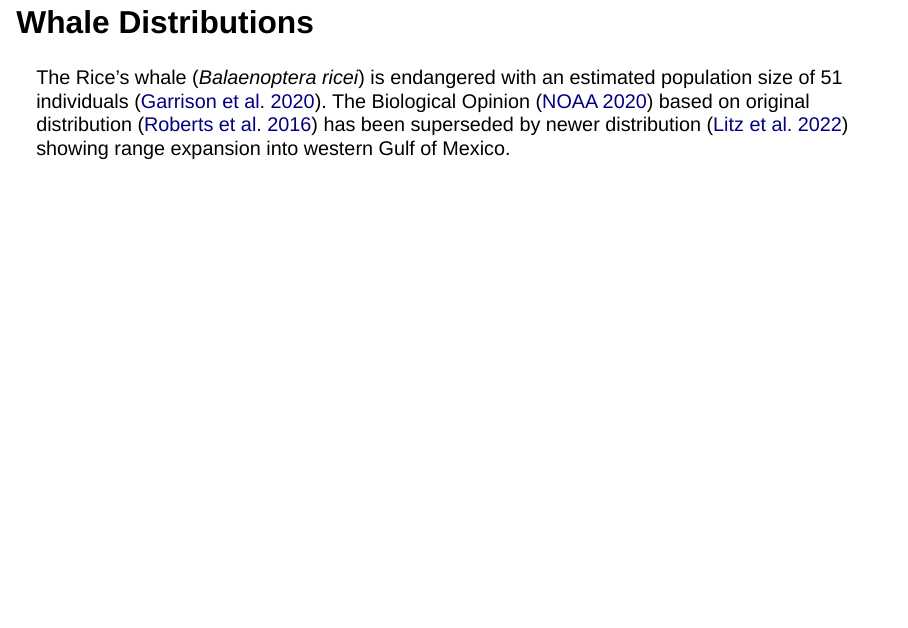
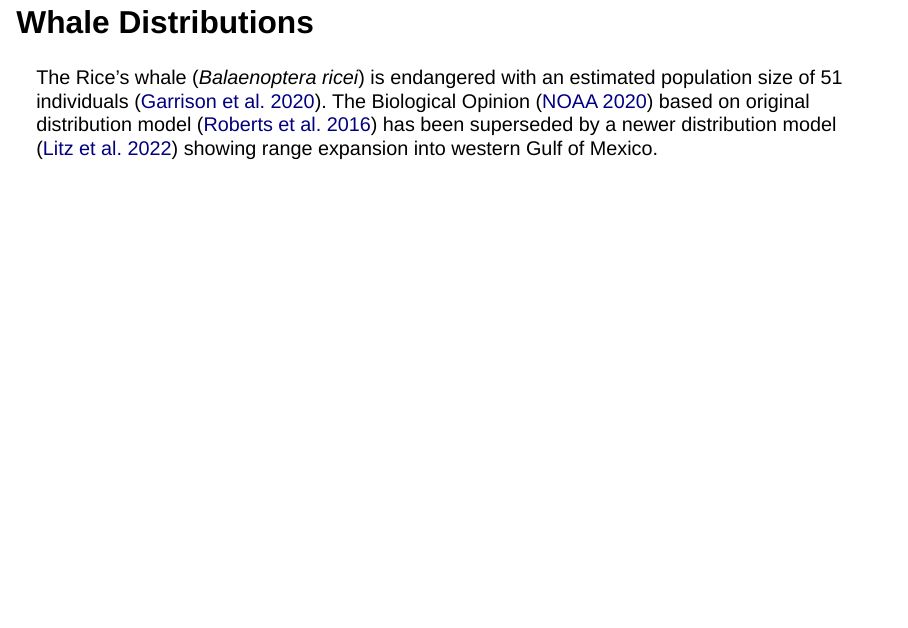
Before and after one commit to ecoquants/ricei, a Quarto document (present.qmd): page 2 of 7. Rendered offline with R 4.5, knitr and Pandoc in place of Quarto, with nearby package versions; the code chunks are not run, so their results and figures are left out; drawn as Slidy slides in place of the format the file asks for.

Commit message:
distribution model

````diff
--- a/present.qmd
+++ b/present.qmd
@@ -44,7 +44,7 @@ tbl_units <- ply_units |>
 
 ## Whale Distributions {.smaller}
 
-The Rice's whale (*Balaenoptera ricei*) is endangered with an estimated population size of 51 individuals ([Garrison et al. 2020](https://www.fisheries.noaa.gov/resource/document/abundance-marine-mammals-waters-us-gulf-mexico-during-summers-2017-and-2018)). The Biological Opinion ([NOAA 2020](https://www.fisheries.noaa.gov/resource/document/biological-opinion-federally-regulated-oil-and-gas-program-activities-gulf-mexico)) based on original distribution ([Roberts et al. 2016](https://doi.org/10.1038/srep22615)) has been superseded by newer distribution ([Litz et al. 2022](https://www.ncei.noaa.gov/access/metadata/landing-page/bin/iso?id=gov.noaa.nodc:0243469)) showing range expansion into western Gulf of Mexico.
+The Rice's whale (*Balaenoptera ricei*) is endangered with an estimated population size of 51 individuals ([Garrison et al. 2020](https://www.fisheries.noaa.gov/resource/document/abundance-marine-mammals-waters-us-gulf-mexico-during-summers-2017-and-2018)). The Biological Opinion ([NOAA 2020](https://www.fisheries.noaa.gov/resource/document/biological-opinion-federally-regulated-oil-and-gas-program-activities-gulf-mexico)) based on original distribution model ([Roberts et al. 2016](https://doi.org/10.1038/srep22615)) has been superseded by a newer distribution model ([Litz et al. 2022](https://www.ncei.noaa.gov/access/metadata/landing-page/bin/iso?id=gov.noaa.nodc:0243469)) showing range expansion into western Gulf of Mexico.
 
 ```{r}
 r_1     <- rast(whales_roberts2016_img) |> project("epsg:3857")
````
